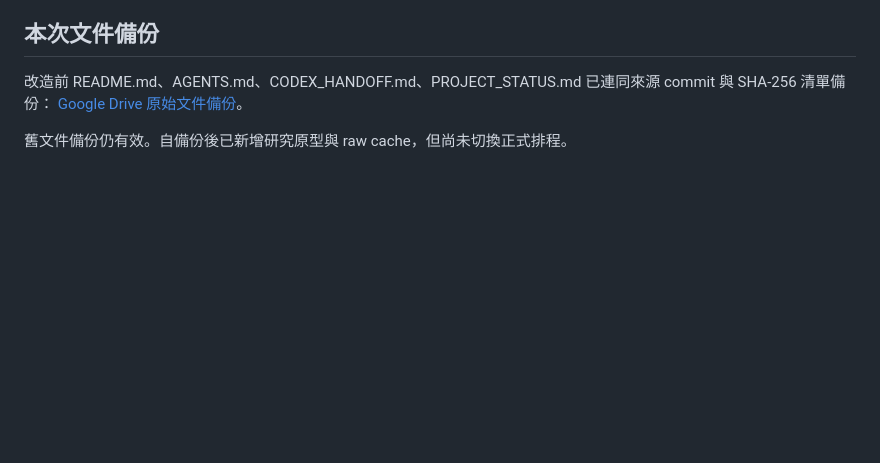
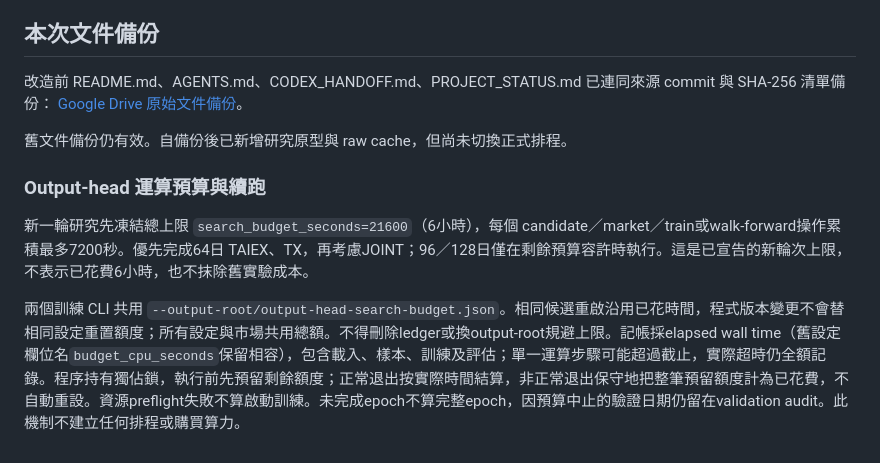
Before and after one commit to fu06pi/tw-market-scenario-engine, a Markdown page: README.md, the part around the change. Rendered like a GitHub page; blank space fills up the shorter version.

Commit message:
fix: bound research search and preserve cumulative resume accounting

```diff
--- a/README.md
+++ b/README.md
@@ -200,3 +200,10 @@ UV_CACHE_DIR=/tmp/uv-cache uv run --frozen --extra research --extra sheets tw-sc
 [Google Drive 原始文件備份](https://drive.google.com/file/d/1UPYML3IeAbG40iw5FREPCORo-RP8f-98/view?usp=drivesdk)。
 
 舊文件備份仍有效。自備份後已新增研究原型與 raw cache，但尚未切換正式排程。
+
+
+### Output-head 運算預算與續跑
+
+新一輪研究先凍結總上限 `search_budget_seconds=21600`（6小時），每個 candidate／market／train或walk-forward操作累積最多7200秒。優先完成64日 TAIEX、TX，再考慮JOINT；96／128日僅在剩餘預算容許時執行。這是已宣告的新輪次上限，不表示已花費6小時，也不抹除舊實驗成本。
+
+兩個訓練 CLI 共用 `--output-root/output-head-search-budget.json`。相同候選重啟沿用已花時間，程式版本變更不會替相同設定重置額度；所有設定與市場共用總額。不得刪除ledger或換output-root規避上限。記帳採elapsed wall time（舊設定欄位名`budget_cpu_seconds`保留相容），包含載入、樣本、訓練及評估；單一運算步驟可能超過截止，實際超時仍全額記錄。程序持有獨佔鎖，執行前先預留剩餘額度；正常退出按實際時間結算，非正常退出保守地把整筆預留額度計為已花費，不自動重設。資源preflight失敗不算啟動訓練。未完成epoch不算完整epoch，因預算中止的驗證日期仍留在validation audit。此機制不建立任何排程或購買算力。
```
